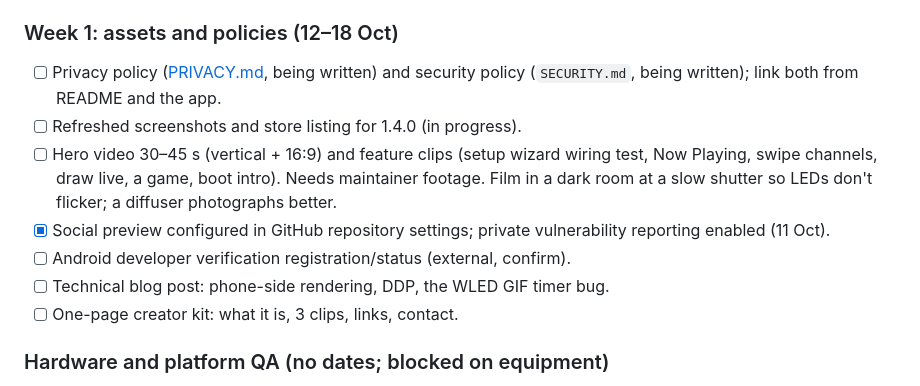
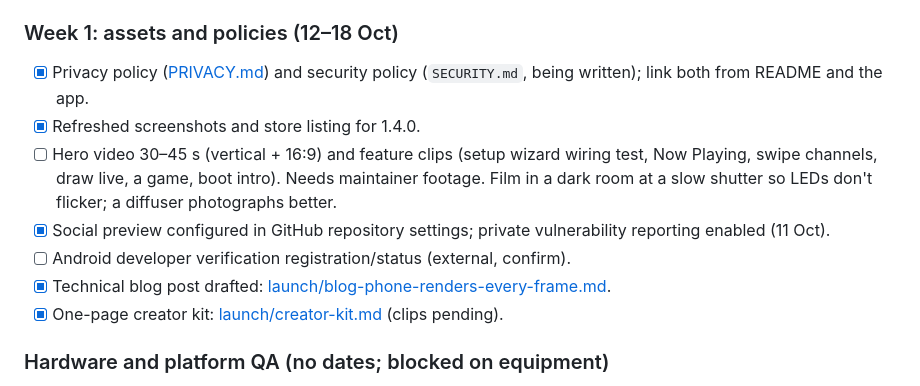
Before and after one commit to spandan-kumar/glyph, a Markdown page: docs/ROADMAP.md, the part around the change. Drawn GitHub-style.

Commit message:
Tick finished launch-prep items
Co-Authored-By: Claude Opus 5.5 <noreply@anthropic.com>

```diff
--- a/docs/ROADMAP.md
+++ b/docs/ROADMAP.md
@@ -151,17 +151,17 @@ hardware or Apple setup have no date until the equipment exists.
 
 ### Week 1: assets and policies (12–18 Oct)
 
-- [ ] Privacy policy ([PRIVACY.md](PRIVACY.md), being written) and security
+- [x] Privacy policy ([PRIVACY.md](PRIVACY.md)) and security
       policy (`SECURITY.md`, being written); link both from README and the app.
-- [ ] Refreshed screenshots and store listing for 1.4.0 (in progress).
+- [x] Refreshed screenshots and store listing for 1.4.0.
 - [ ] Hero video 30–45 s (vertical + 16:9) and feature clips (setup wizard
       wiring test, Now Playing, swipe channels, draw live, a game, boot
       intro). Needs maintainer footage. Film in a dark room at a slow shutter
       so LEDs don't flicker; a diffuser photographs better.
 - [x] Social preview configured in GitHub repository settings; private vulnerability reporting enabled (11 Oct).
 - [ ] Android developer verification registration/status (external, confirm).
-- [ ] Technical blog post: phone-side rendering, DDP, the WLED GIF timer bug.
-- [ ] One-page creator kit: what it is, 3 clips, links, contact.
+- [x] Technical blog post drafted: [launch/blog-phone-renders-every-frame.md](launch/blog-phone-renders-every-frame.md).
+- [x] One-page creator kit: [launch/creator-kit.md](launch/creator-kit.md) (clips pending).
 
 ### Hardware and platform QA (no dates; blocked on equipment)
 
```
